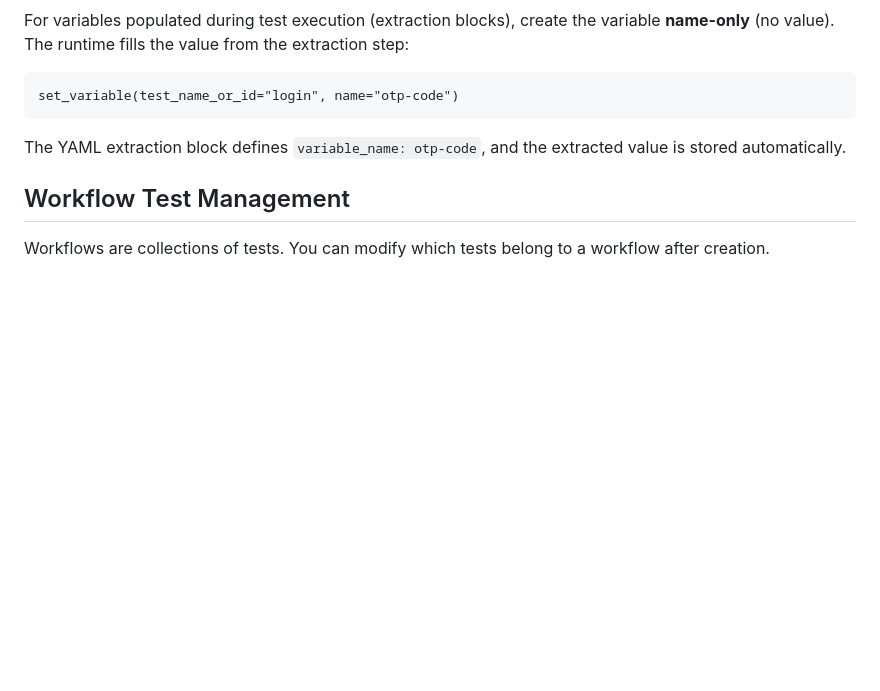
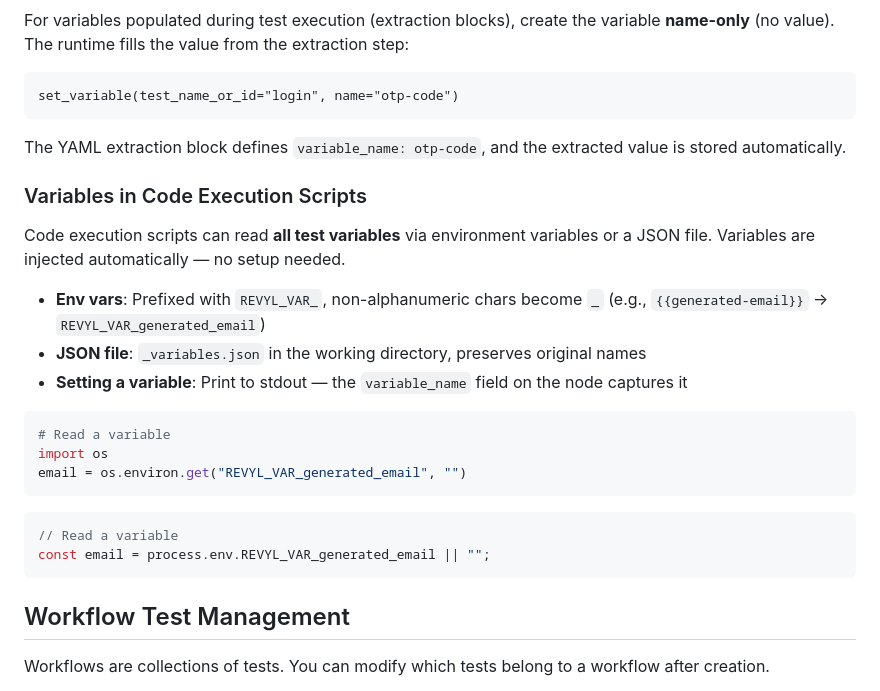
Before and after one commit to RevylAI/revyl-cli, a Markdown page: internal/skill/SKILL.md, the part around the change. Rendered like a GitHub page; blank space fills up the shorter version.

````diff
--- a/internal/skill/SKILL.md
+++ b/internal/skill/SKILL.md
@@ -243,6 +243,25 @@ set_variable(test_name_or_id="login", name="otp-code")
 
 The YAML extraction block defines `variable_name: otp-code`, and the extracted value is stored automatically.
 
+### Variables in Code Execution Scripts
+
+Code execution scripts can read **all test variables** via environment variables or a JSON file. Variables are injected automatically — no setup needed.
+
+- **Env vars**: Prefixed with `REVYL_VAR_`, non-alphanumeric chars become `_` (e.g., `{{generated-email}}` → `REVYL_VAR_generated_email`)
+- **JSON file**: `_variables.json` in the working directory, preserves original names
+- **Setting a variable**: Print to stdout — the `variable_name` field on the node captures it
+
+```python
+# Read a variable
+import os
+email = os.environ.get("REVYL_VAR_generated_email", "")
+```
+
+```javascript
+// Read a variable
+const email = process.env.REVYL_VAR_generated_email || "";
+```
+
 ## Workflow Test Management
 
 Workflows are collections of tests. You can modify which tests belong to a workflow after creation.
````
Also changed, not shown: skills/revyl-create/SKILL.md (+14 -2 lines).
